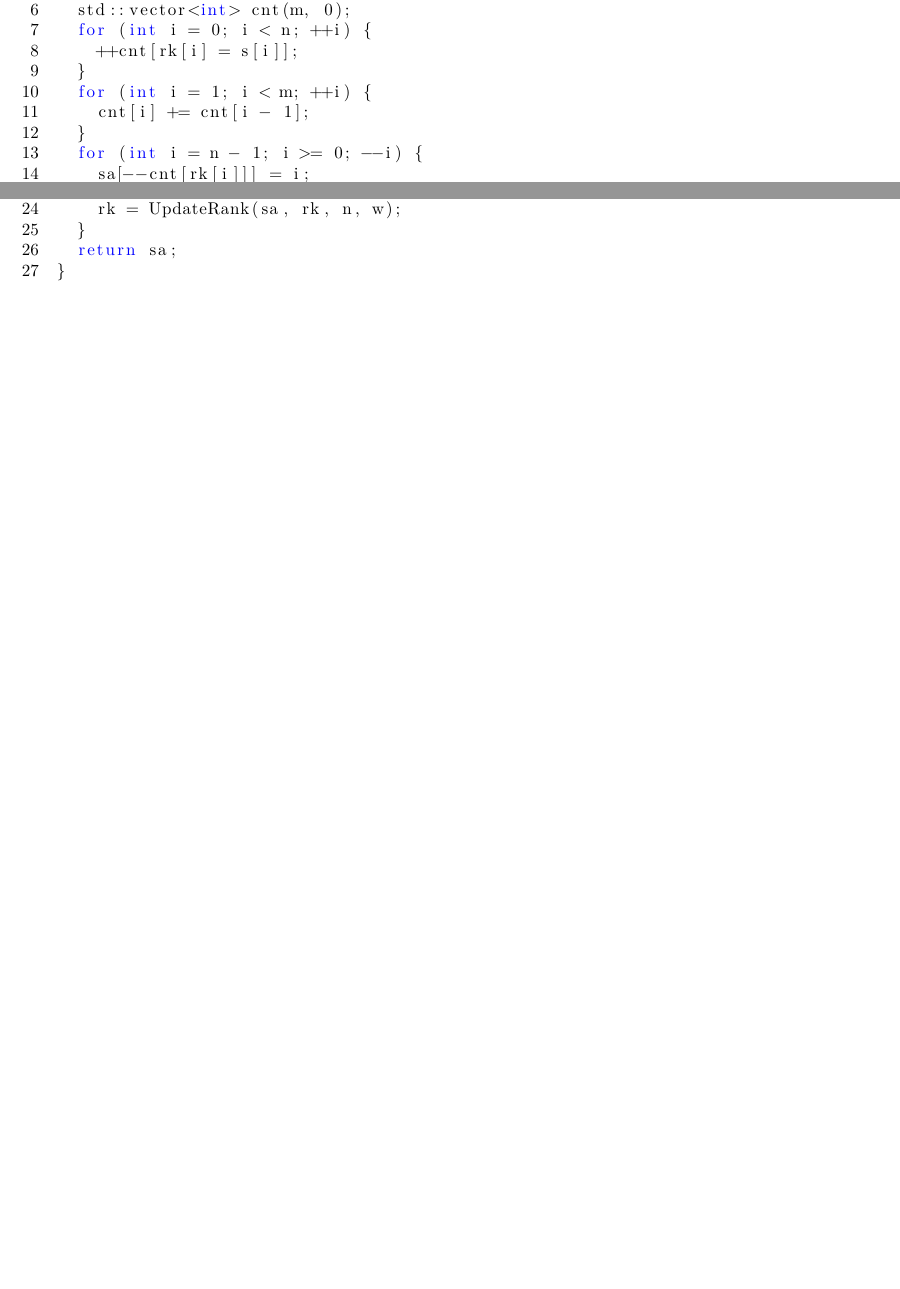
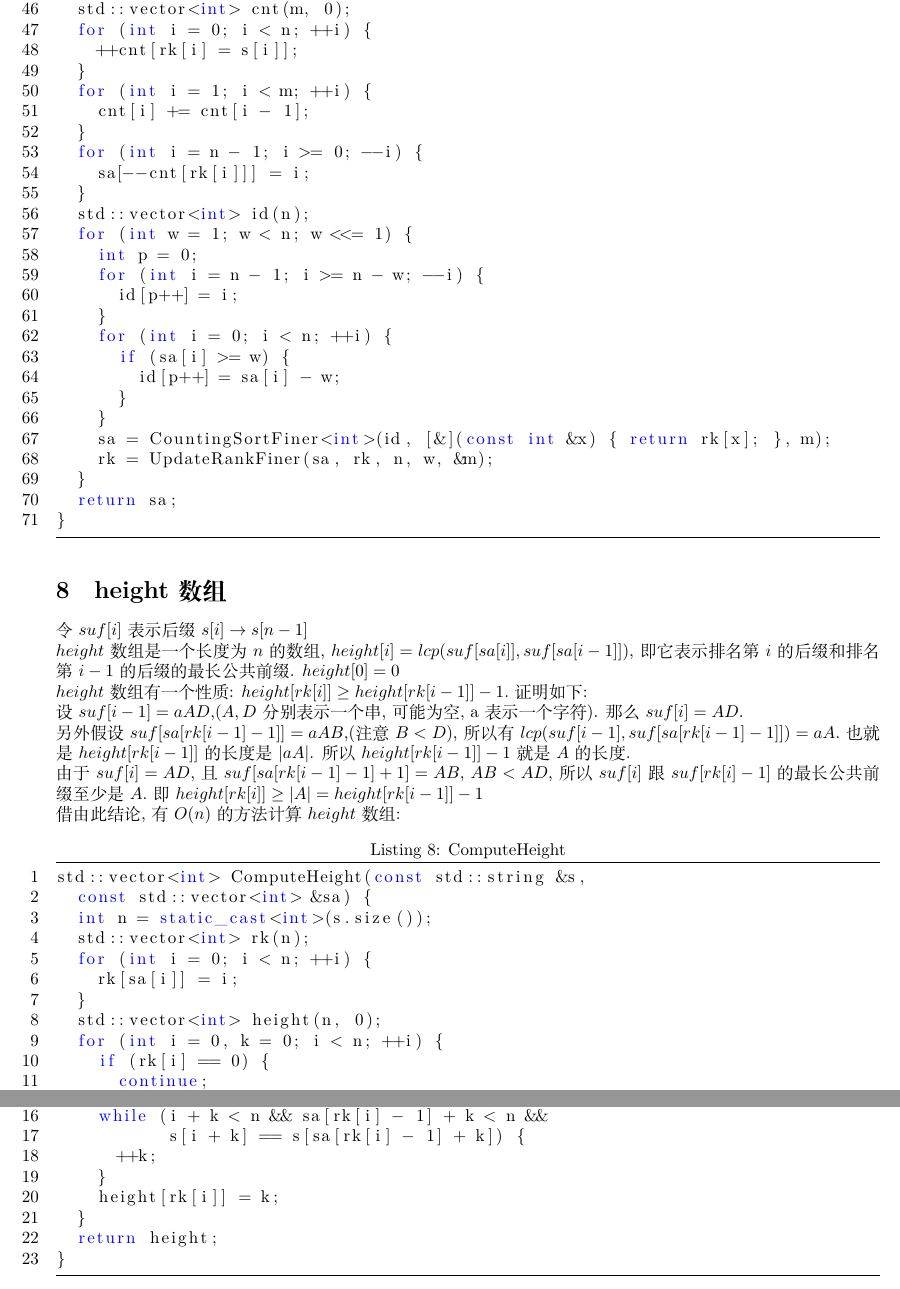
Before and after one commit to 19891101/algorithm, a LaTeX document (string/suffix-array/sa.tex): two parts of pages 3 and 4 of 4 before the commit and two parts of pages 5 and 6 of 6 after it, joined at a grey line, cut so that both start at the same text, the shorter picture padded with empty space. The pictures show the PDF file string/suffix-array/sa.pdf that the author committed with the source.

Commit message:
add suffix array part4

```diff
--- a/string/suffix-array/sa.tex
+++ b/string/suffix-array/sa.tex
@@ -157,3 +155,16 @@ std::vector<int> ComputeSA3(const std::string &s) {
   int m = std::max(256, n) + 1;
   std::vector<int> sa(n);
   std::vector<int> rk(n);
+  for (int i = 0; i < n; ++i) {
+    sa[i] = i;
+    rk[i] = s[i];
+  }
+  for (int w = 1; w < n; w <<= 1) {
+    sa = RadixSort<int>(sa, 2, {m, m}, [&](const int &x, int index) {
+      return index == 0 ? rk[x] : (x + w >= n ? 0 : rk[x + w] + 1);
+    });
+    rk = UpdateRank(sa, rk, n, w);
+  }
+  return sa;
+}
+\end{lstlisting}
@@ -159,0 +195,16 @@ std::vector<int> ComputeSA3(const std::string &s) {
+                                 int *last_p) {
+  std::vector<int> rk(n);
+  rk[sa[0]] = 0;
+  int p = 0;
+  for (int i = 1; i < n; ++i) {
+    if (old_rank[sa[i]] == old_rank[sa[i - 1]] &&
+        ((sa[i] + w >= n && sa[i - 1] + w >= n) ||
+         (sa[i] + w < n && sa[i - 1] + w < n &&
+          old_rank[sa[i] + w] == old_rank[sa[i - 1] + w]))) {
+      rk[sa[i]] = p;
+    } else {
+      rk[sa[i]] = ++p;
+    }
+  }
+  *last_p = p + 1;
+  return rk;
@@ -159,0 +216 @@ std::vector<int> ComputeSA3(const std::string &s) {
+                                    int C) {
@@ -159,0 +220,11 @@ std::vector<int> ComputeSA3(const std::string &s) {
+  for (int i = 0; i < n; ++i) {
+    ++bucket[bucket_result[i] = functor(eles[i])];
+  }
+  for (int i = 1; i < C; ++i) {
+    bucket[i] += bucket[i - 1];
+  }
+  std::vector<Elem> result(n);
+  for (int i = n - 1; i >= 0; --i) {
+    result[--bucket[bucket_result[i]]] = eles[i];
+  }
+  return result;
@@ -170 +249,8 @@ std::vector<int> ComputeSA3(const std::string &s) {
   for (int w = 1; w < n; w <<= 1) {
+    int p = 0;
+    for (int i = n - 1; i >= n - w; --i) {
+      id[p++] = i;
+    }
+    for (int i = 0; i < n; ++i) {
+      if (sa[i] >= w) {
+        id[p++] = sa[i] - w;
@@ -176,8 +257,16 @@ std::vector<int> ComputeSA3(const std::string &s) {
       }
-    });
-    rk = UpdateRank(sa, rk, n, w);
+    }
+    sa = CountingSortFiner<int>(id, [&](const int &x) { return rk[x]; }, m);
+    rk = UpdateRankFiner(sa, rk, n, w, &m);
   }
   return sa;
 }
 \end{lstlisting}
-这个算法的复杂度为 $O(nlog(n))$
+
+\section{height数组}
+令$suf[i]$表示后缀$s[i]\rightarrow s[n-1]$ \par
+$height$数组是一个长度为$n$的数组, $height[i]=lcp(suf[sa[i]], suf[sa[i - 1]])$,即它表示排名第$i$的后缀和排名第$i-1$的后缀的最长公共前缀. $height[0]=0$ \par
+$height$数组有一个性质: $height[rk[i]] \geq height[rk[i-1]]-1$.证明如下: \par
+设$suf[i-1]=aAD$,($A,D$分别表示一个串,可能为空, a表示一个字符). 那么$suf[i]=AD$. \par 另外假设$suf[sa[rk[i-1]-1]]=aAB$,(注意$B < D$),所以有$lcp(suf[i-1], suf[sa[rk[i-1]-1]])=aA$.也就是$height[rk[i-1]]$的长度是$|aA|$. 所以$height[rk[i-1]]-1$就是$A$的长度. \par
+由于$suf[i]=AD$,且$suf[sa[rk[i-1]-1]+1]=AB$, $AB < AD$,所以$suf[i]$跟$suf[rk[i]-1]$的最长公共前缀至少是$A$.即$height[rk[i]] \geq |A| = height[rk[i-1]]-1$ \par
+借由此结论,有$O(n)$的方法计算$height$数组: \par
@@ -184 +278,21 @@ std::vector<int> ComputeSA3(const std::string &s) {
+  for (int i = 0; i < n; ++i) {
+    rk[sa[i]] = i;
+  }
+  std::vector<int> height(n, 0);
+  for (int i = 0, k = 0; i < n; ++i) {
+    if (rk[i] == 0) {
+      continue;
+    }
+    if (k > 0) {
+      --k;
+    }
+    while (i + k < n && sa[rk[i] - 1] + k < n &&
+           s[i + k] == s[sa[rk[i] - 1] + k]) {
+      ++k;
+    }
+    height[rk[i]] = k;
+  }
+  return height;
+}
+\end{lstlisting}
 \end{document}
```
Also changed, not shown: string/suffix-array/sa.pdf, string/suffix-array/sa.tex (58 more changed lines), 1 other file.
